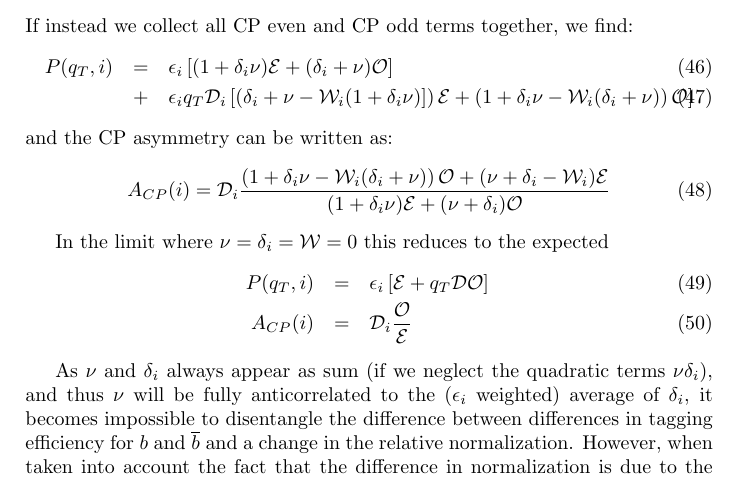
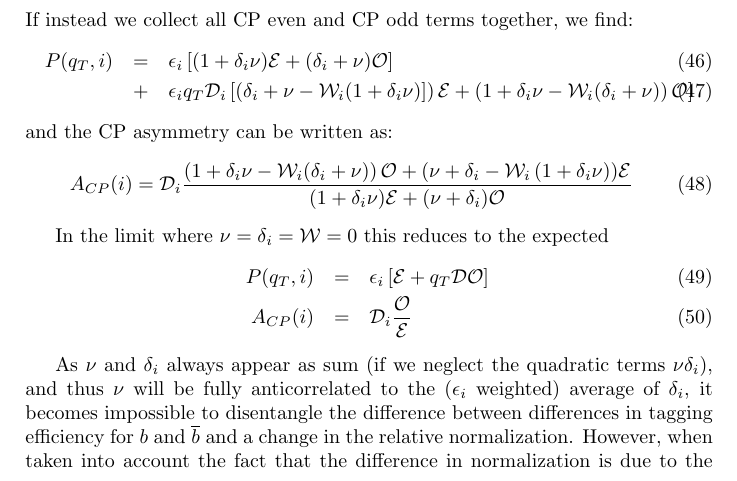
Before and after one commit to GerhardRaven/P2VV, a LaTeX document (jpsiphi.tex): part of page 4 of 10, cut so that both start at the same text. Compiled offline with pdfLaTeX.

Commit message:
fix missing term in A_CP

```diff
--- a/jpsiphi.tex
+++ b/jpsiphi.tex
@@ -205,7 +205,7 @@ If instead we collect all CP even and CP odd terms together, we find:
 \end{eqnarray}
 and the CP asymmetry can be written as:
 \begin{equation}
-  A_{CP}(i) =  {\cal D}_i \frac{\left( 1+\delta_i\nu - {\cal W}_i(\delta_i+\nu) \right){\cal O}+(\nu+\delta_i-{\cal W}_i ){\cal E}}
+  A_{CP}(i) =  {\cal D}_i \frac{\left( 1+\delta_i\nu - {\cal W}_i(\delta_i+\nu) \right){\cal O}+(\nu+\delta_i-{\cal W}_i\left(1+\delta_i\nu\right) ){\cal E}}
                                {(1+\delta_i\nu){\cal E}+(\nu+\delta_i){\cal O} }
 \end{equation}
 
```
